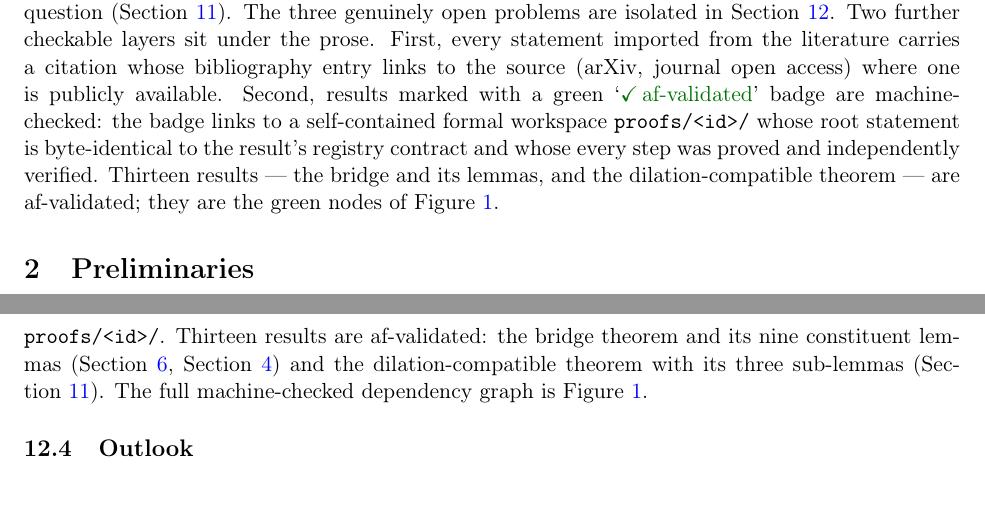
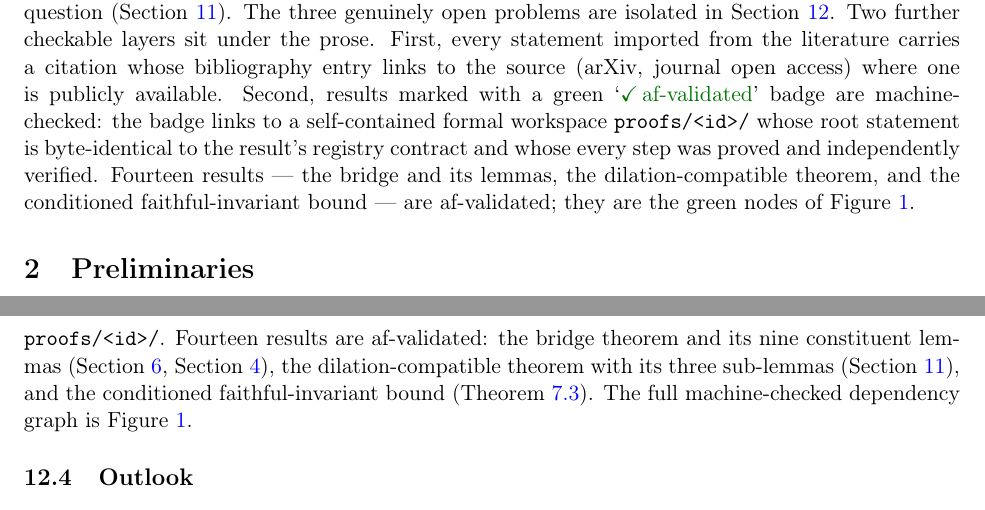
Before and after one commit to tobiasosborne/almost-idempotent-positive-maps, a LaTeX paper (report/main.tex, which reads report/sections/01-introduction.tex, report/sections/11-discussion.tex): two parts of pages 4 and 37 of 39, joined at a grey line, cut so that both start at the same text. Compiled offline with pdfLaTeX.

Commit message:
report: surface thm-faithful-approx af-validation (badge, status, DAG)
Docs-in-lockstep with 71f277a (thm-faithful-approx now af: validated). Add the
green af-validated badge to thm:faithful-approx (sec:faithful); mark its row in
tab:status with the af tick and point it at thm:faithful-approx; update the
af-validated count 13 -> 14 in the intro reading guide and the status ledger
(now naming the faithful-invariant bound). Regenerate report/figures/dag.{dot,pdf}
(the thm-faithful-approx node turns green; new edge lem-P-properties ->
thm-faithful-approx) and main.pdf (39 pages, 0 undefined refs).

Gates: check-all OK; 0 errors, 5 pre-existing warnings. Validation: M D I (presentation).

Co-Authored-By: Claude Opus 4.8 (1M context) <noreply@anthropic.com>

```diff
--- a/report/sections/01-introduction.tex
+++ b/report/sections/01-introduction.tex
@@ -96,5 +96,6 @@ marked with a green `\textcolor{afgreen}{$\checkmark$\,af-validated}' badge are
 machine-checked: the badge links to a self-contained formal workspace
 \texttt{proofs/<id>/} whose root statement is byte-identical to the result's
 registry contract and whose every step was proved and independently verified.
-Thirteen results --- the bridge and its lemmas, and the dilation-compatible
-theorem --- are af-validated; they are the green nodes of \Cref{fig:dag}.
+Fourteen results --- the bridge and its lemmas, the dilation-compatible theorem,
+and the conditioned faithful-invariant bound --- are af-validated; they are the
+green nodes of \Cref{fig:dag}.
--- a/report/sections/11-discussion.tex
+++ b/report/sections/11-discussion.tex
@@ -89,11 +89,12 @@ A green \afyes\ in the final column marks results that are additionally
 result has a tiny formal workspace whose root statement is byte-identical to its
 contract and whose every step is checked by a prover and an independent verifier.
 In the body these carry a green `\textcolor{afgreen}{$\checkmark$\,af-validated}'
-badge linking to the corresponding workspace \texttt{proofs/<id>/}. Thirteen
+badge linking to the corresponding workspace \texttt{proofs/<id>/}. Fourteen
 results are af-validated: the bridge theorem and its nine constituent lemmas
-(\Cref{sec:bridge}, \Cref{sec:spectral}) and the dilation-compatible theorem with
-its three sub-lemmas (\Cref{sec:exponent}). The full machine-checked dependency
-graph is \Cref{fig:dag}.
+(\Cref{sec:bridge}, \Cref{sec:spectral}), the dilation-compatible theorem with
+its three sub-lemmas (\Cref{sec:exponent}), and the conditioned faithful-invariant
+bound (\Cref{thm:faithful-approx}). The full machine-checked dependency graph is
+\Cref{fig:dag}.
 
 \begin{table}[ht]
 \centering
```
Also changed, not shown: report/sections/06b-faithful-invariant.tex (+1 -1 lines), report/figures/dag.pdf, report/main.pdf, report/sections/11-discussion.tex (2 more changed lines), 1 other file.
